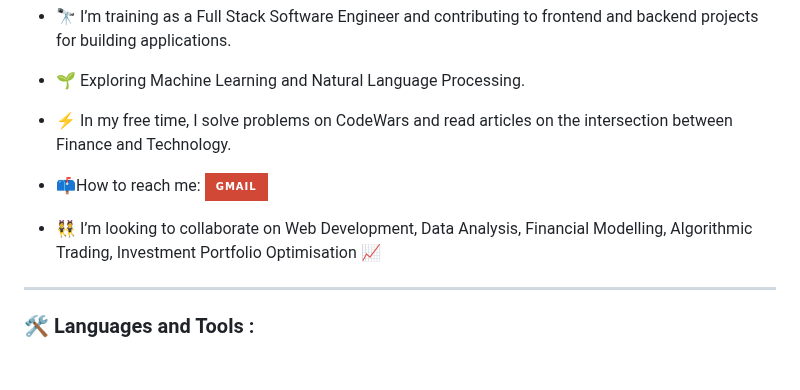
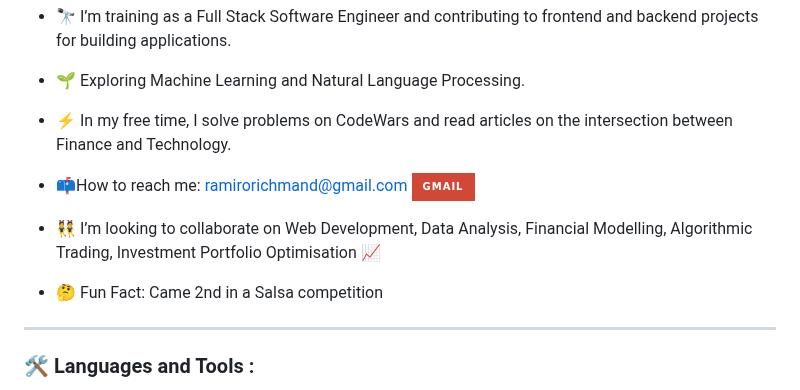
Before and after one commit to ramirorichmand/ramirorichmand, a Markdown page: README.md, the part around the change. Rendered like a GitHub page; badges without logos; blank space fills up the shorter version.

```diff
--- a/README.md
+++ b/README.md
@@ -46,11 +46,13 @@ I am an Equity Research Analyst eager to expand my skillset in Full Stack Engine
 
 - :zap: In my free time, I solve problems on CodeWars and read articles on the intersection between Finance and Technology.
 
-- :mailbox:How to reach me: [![Gmail Badge](https://img.shields.io/badge/Gmail-D14836?style=for-the-badge&logo=gmail&logoColor=white)](my-gmail-url)
+- :mailbox:How to reach me: ramirorichmand@gmail.com [![Gmail Badge](https://img.shields.io/badge/Gmail-D14836?style=for-the-badge&logo=gmail&logoColor=white)](my-gmail-url)
 
 <!-- 💬 Ask me about my current projects -->
 
 - 👯 I’m looking to collaborate on Web Development, Data Analysis, Financial Modelling, Algorithmic Trading, Investment Portfolio Optimisation 📈
+
+- 🤔 Fun Fact: Came 2nd in a Salsa competition
 ---
 
 ### :hammer_and_wrench: Languages and Tools :
```
